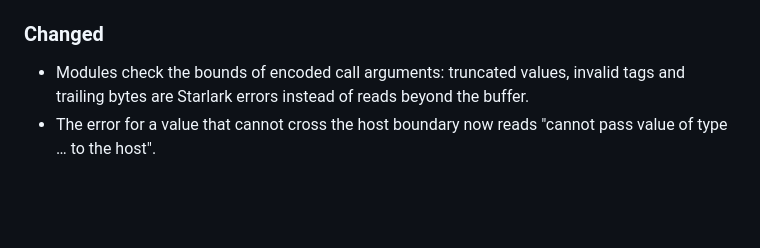
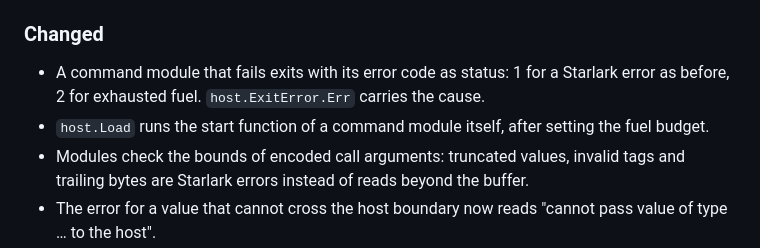
Before and after one commit to timzifer/starc, a Markdown page: CHANGELOG.md, the part around the change. Drawn GitHub-style; blank space fills up the shorter version.

Commit message:
Note the command exit status change in the changelog

```diff
--- a/CHANGELOG.md
+++ b/CHANGELOG.md
@@ -36,6 +36,11 @@ and the project follows [Semantic Versioning](https://semver.org/).
 
 ### Changed
 
+* A command module that fails exits with its error code as status: 1
+  for a Starlark error as before, 2 for exhausted fuel.
+  `host.ExitError.Err` carries the cause.
+* `host.Load` runs the start function of a command module itself, after
+  setting the fuel budget.
 * Modules check the bounds of encoded call arguments: truncated values,
   invalid tags and trailing bytes are Starlark errors instead of reads
   beyond the buffer.
```
